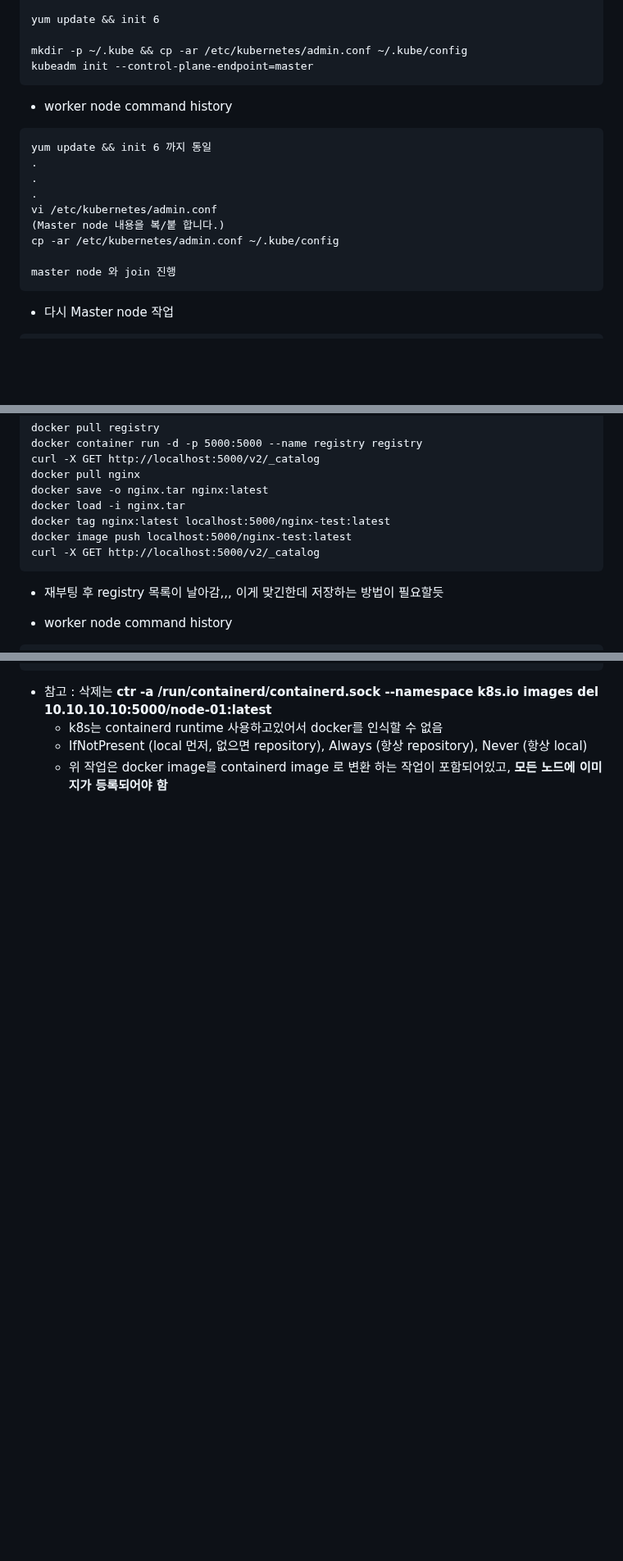
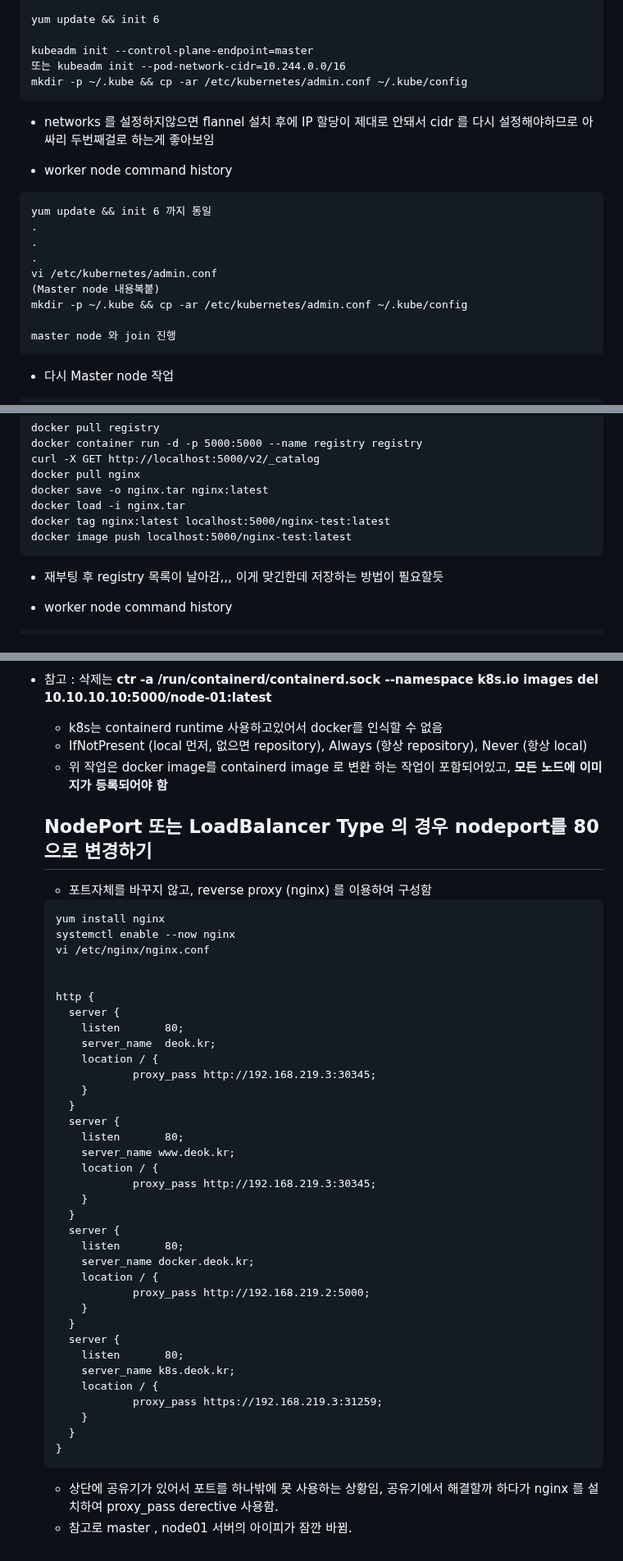
Before and after one commit to wlsejrdyd/linux, a Markdown page: Project/README.md, 3 parts joined by grey strips. Shown at 82% size. Drawn GitHub-style; blank space fills up the shorter version.

````diff
--- a/Project/README.md
+++ b/Project/README.md
@@ -67,9 +67,11 @@ rm kubectl-convert kubectl-convert.sha256
 
 yum update && init 6
 
+kubeadm init --control-plane-endpoint=master
+또는 kubeadm init --pod-network-cidr=10.244.0.0/16
 mkdir -p ~/.kube && cp -ar /etc/kubernetes/admin.conf ~/.kube/config
-kubeadm init --control-plane-endpoint=master
 ```
+* networks 를 설정하지않으면 flannel 설치 후에 IP 할당이 제대로 안돼서 cidr 를 다시 설정해야하므로 아싸리 두번째걸로 하는게 좋아보임
 
 * worker node command history
 ```
@@ -78,8 +80,8 @@ yum update && init 6 까지 동일
 .
 .
 vi /etc/kubernetes/admin.conf
-(Master node 내용을 복/붙 합니다.)
-cp -ar /etc/kubernetes/admin.conf ~/.kube/config
+(Master node 내용복붙)
+mkdir -p ~/.kube && cp -ar /etc/kubernetes/admin.conf ~/.kube/config
 
 master node 와 join 진행
 ```
@@ -104,7 +106,6 @@ docker save -o nginx.tar nginx:latest
 docker load -i nginx.tar
 docker tag nginx:latest localhost:5000/nginx-test:latest
 docker image push localhost:5000/nginx-test:latest
-curl -X GET http://localhost:5000/v2/_catalog
 ```
 * 재부팅 후 registry 목록이 날아감,,, 이게 맞긴한데 저장하는 방법이 필요할듯
 
@@ -227,3 +229,45 @@ status: {}
     - k8s는 containerd runtime 사용하고있어서 docker를 인식할 수 없음
     + IfNotPresent (local 먼저, 없으면 repository), Always (항상 repository), Never (항상 local)
     + 위 작업은 docker image를 containerd image 로 변환 하는 작업이 포함되어있고, **모든 노드에 이미지가 등록되어야 함**
+
+    ## NodePort 또는 LoadBalancer Type 의 경우 nodeport를 80으로 변경하기
+    * 포트자체를 바꾸지 않고, reverse proxy (nginx) 를 이용하여 구성함
+    ```
+    yum install nginx
+    systemctl enable --now nginx
+    vi /etc/nginx/nginx.conf
+
+
+    http {
+      server {
+        listen       80;
+        server_name  deok.kr;
+        location / {
+                proxy_pass http://192.168.219.3:30345;
+        }
+      }
+      server {
+        listen       80;
+        server_name www.deok.kr;
+        location / {
+                proxy_pass http://192.168.219.3:30345;
+        }
+      }
+      server {
+        listen       80;
+        server_name docker.deok.kr;
+        location / {
+                proxy_pass http://192.168.219.2:5000;
+        }
+      }
+      server {
+        listen       80;
+        server_name k8s.deok.kr;
+        location / {
+                proxy_pass https://192.168.219.3:31259;
+        }
+      }
+    }
+    ```
+    * 상단에 공유기가 있어서 포트를 하나밖에 못 사용하는 상황임, 공유기에서 해결할까 하다가 nginx 를 설치하여 proxy_pass derective 사용함.
+    * 참고로 master , node01 서버의 아이피가 잠깐 바뀜.
````
Also changed, not shown: other parts of Project/README.md (+3 -2 lines).
